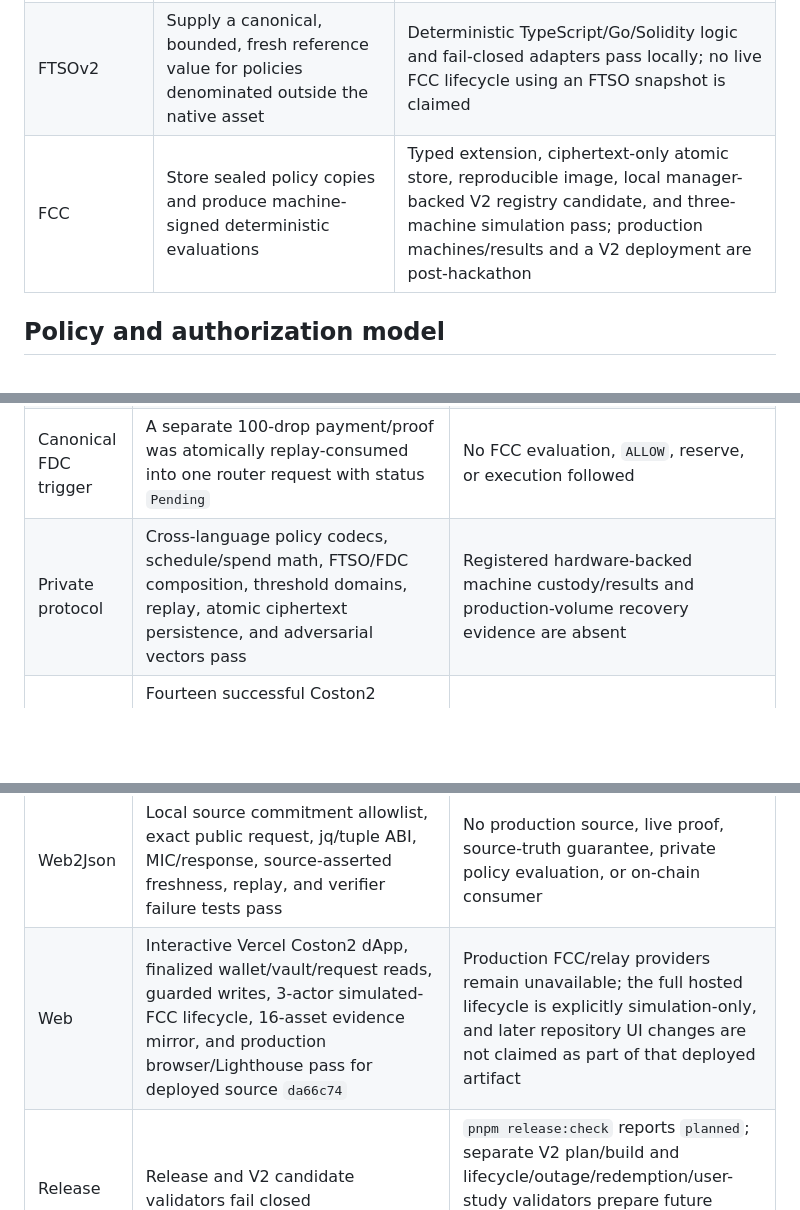
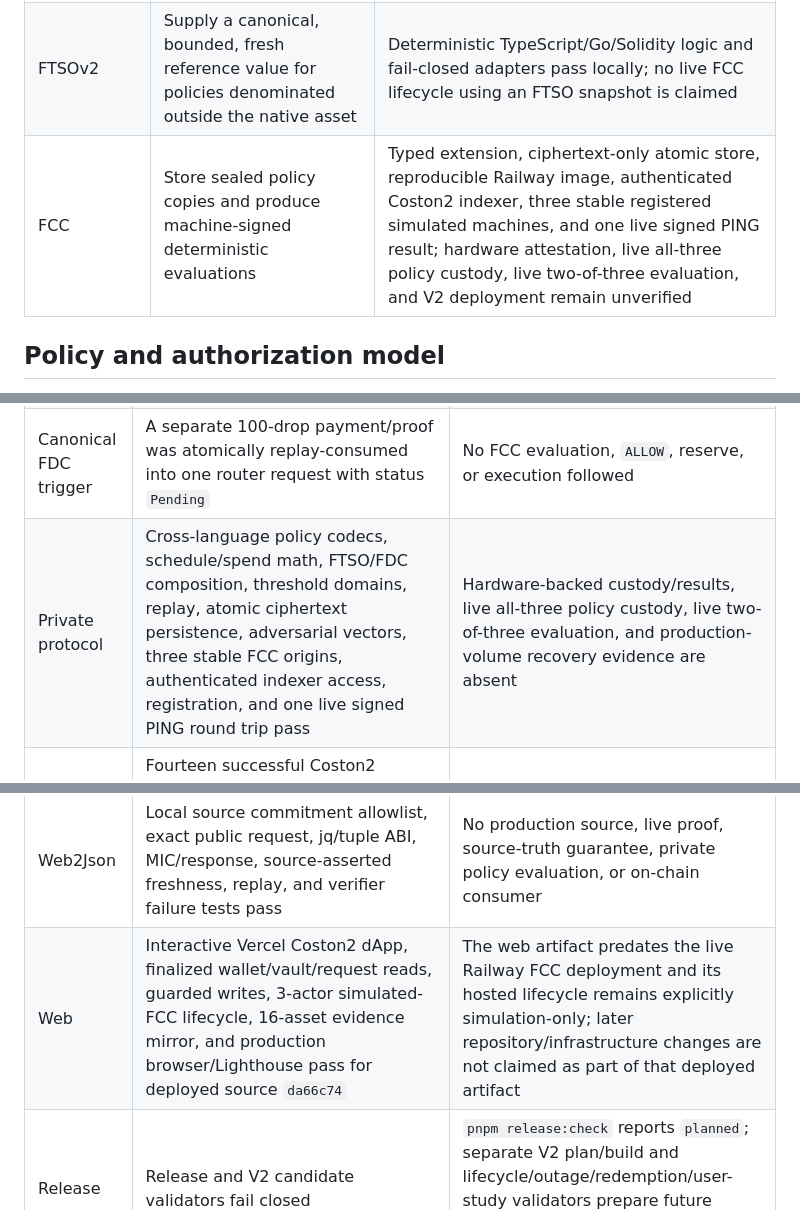
Before and after one commit to minhleeee123/xrp-payguard, a Markdown page: README.md, 3 parts joined by grey strips. GitHub-like rendering; blank space fills up the shorter version.

```diff
--- a/README.md
+++ b/README.md
@@ -108,7 +114,7 @@ different assurance levels:
 | FDC | Verify exact XRPL payments and selected external trigger facts | Live `XRPPayment` funding and one atomic `Pending` trigger pass; Web2Json remains local-only |
 | Smart Accounts | Bind an XRPL user, PersonalAccount, nonce, fee, and exact `0xFE` operation | One direct-mint-to-vault transaction and a credential-free historical reconstruction pass |
 | FTSOv2 | Supply a canonical, bounded, fresh reference value for policies denominated outside the native asset | Deterministic TypeScript/Go/Solidity logic and fail-closed adapters pass locally; no live FCC lifecycle using an FTSO snapshot is claimed |
-| FCC | Store sealed policy copies and produce machine-signed deterministic evaluations | Typed extension, ciphertext-only atomic store, reproducible image, local manager-backed V2 registry candidate, and three-machine simulation pass; production machines/results and a V2 deployment are post-hackathon |
+| FCC | Store sealed policy copies and produce machine-signed deterministic evaluations | Typed extension, ciphertext-only atomic store, reproducible Railway image, authenticated Coston2 indexer, three stable registered simulated machines, and one live signed PING result; hardware attestation, live all-three policy custody, live two-of-three evaluation, and V2 deployment remain unverified |
 
 ## Policy and authorization model
 
@@ -154,11 +161,11 @@ mainnet work; they are not silently promoted by local tests.
 | Contracts | Non-upgradeable V1 policy registry, vault, router, and atomic XRPL FDC consumer are deployed and runtime/constructor/wiring checked on Coston2; a V2 registry candidate now verifies official manager status/extension/code/platform locally | V2 is not deployed, and V1 remains the recorded Coston2 contract; this is not a complete release manifest or FCC authorization proof |
 | XRP-native funding | Validated XRPL Payment → finalized FDC proof → on-chain `verifyXRPPayment` → Smart Account direct mint → `1,000,000` UBA vault deposit | The observed mint did not enter `DirectMintingDelayed` |
 | Canonical FDC trigger | A separate 100-drop payment/proof was atomically replay-consumed into one router request with status `Pending` | No FCC evaluation, `ALLOW`, reserve, or execution followed |
-| Private protocol | Cross-language policy codecs, schedule/spend math, FTSO/FDC composition, threshold domains, replay, atomic ciphertext persistence, and adversarial vectors pass | Registered hardware-backed machine custody/results and production-volume recovery evidence are absent |
+| Private protocol | Cross-language policy codecs, schedule/spend math, FTSO/FDC composition, threshold domains, replay, atomic ciphertext persistence, adversarial vectors, three stable FCC origins, authenticated indexer access, registration, and one live signed PING round trip pass | Hardware-backed custody/results, live all-three policy custody, live two-of-three evaluation, and production-volume recovery evidence are absent |
 | Solution-3 lifecycle | Fourteen successful Coston2 transactions cover simulated three-machine registration, policy registration, recurring allow, cap denial, stop/resume/revoke, and exact vault conservation | Machine identities and result signers are explicitly ephemeral simulation |
 | FAssets exit | Amount-based and `redeemWithTag` Coston2 requests have matching validated XRPL payouts and `RedemptionPerformed` observations | Partial/default recovery and canonical PayGuard settlement consumption remain open |
 | Web2Json | Local source commitment allowlist, exact public request, jq/tuple ABI, MIC/response, source-asserted freshness, replay, and verifier failure tests pass | No production source, live proof, source-truth guarantee, private policy evaluation, or on-chain consumer |
-| Web | Interactive Vercel Coston2 dApp, finalized wallet/vault/request reads, guarded writes, 3-actor simulated-FCC lifecycle, 16-asset evidence mirror, and production browser/Lighthouse pass for deployed source `da66c74` | Production FCC/relay providers remain unavailable; the full hosted lifecycle is explicitly simulation-only, and later repository UI changes are not claimed as part of that deployed artifact |
+| Web | Interactive Vercel Coston2 dApp, finalized wallet/vault/request reads, guarded writes, 3-actor simulated-FCC lifecycle, 16-asset evidence mirror, and production browser/Lighthouse pass for deployed source `da66c74` | The web artifact predates the live Railway FCC deployment and its hosted lifecycle remains explicitly simulation-only; later repository/infrastructure changes are not claimed as part of that deployed artifact |
 | Release | Release and V2 candidate validators fail closed | `pnpm release:check` reports `planned`; separate V2 plan/build and lifecycle/outage/redemption/user-study validators prepare future promotion without creating a verified manifest |
 
 ## Coston2 public identifiers
```
Also changed, not shown: other parts of README.md (+38 -20 lines).
